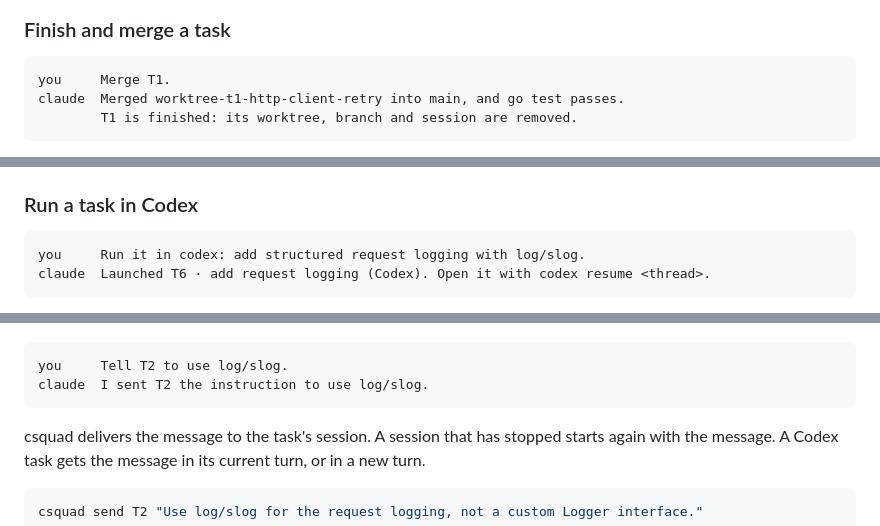
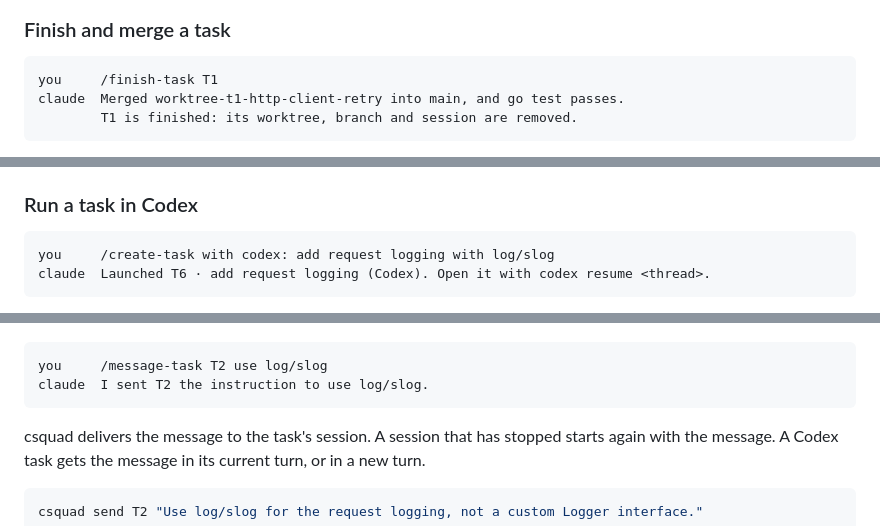
Before and after one commit to ShunL12324/c-squad, a Markdown page: README.md, 3 parts joined by grey strips. GitHub-like rendering.

````diff
--- a/README.md
+++ b/README.md
@@ -130,7 +133,7 @@ To ask for a report at any time, ask "How are my tasks going?".
 ### Finish and merge a task
 
 ```text
-you     Merge T1.
+you     /finish-task T1
 claude  Merged worktree-t1-http-client-retry into main, and go test passes.
         T1 is finished: its worktree, branch and session are removed.
 ```
@@ -238,7 +242,7 @@ Other checks:
 ### Run a task in Codex
 
 ```text
-you     Run it in codex: add structured request logging with log/slog.
+you     /create-task with codex: add request logging with log/slog
 claude  Launched T6 · add request logging (Codex). Open it with codex resume <thread>.
 ```
 
@@ -263,7 +267,7 @@ Codex tasks as for Claude Code tasks.
 ![Claude sends "use log/slog" to T2. The status line below shows T2 needs input, T7 needs you · max rounds, T1 ready, and "+4 more".](docs/images/status-line-80.png)
 
 ```text
-you     Tell T2 to use log/slog.
+you     /message-task T2 use log/slog
 claude  I sent T2 the instruction to use log/slog.
 ```
 
````
Also changed, not shown: other parts of README.md (+23 -19 lines), docs/images/demo.gif, 1 other file.
